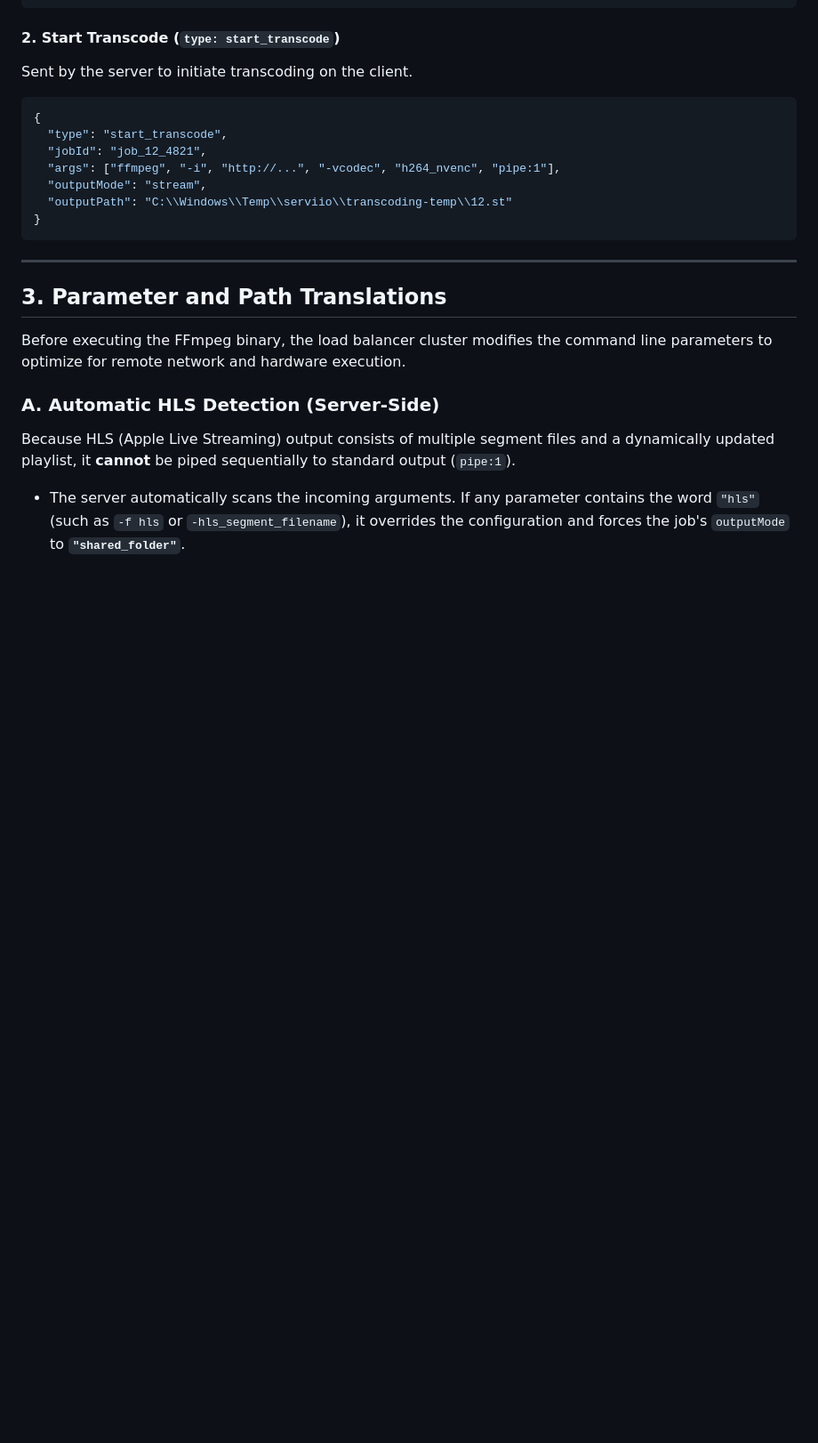
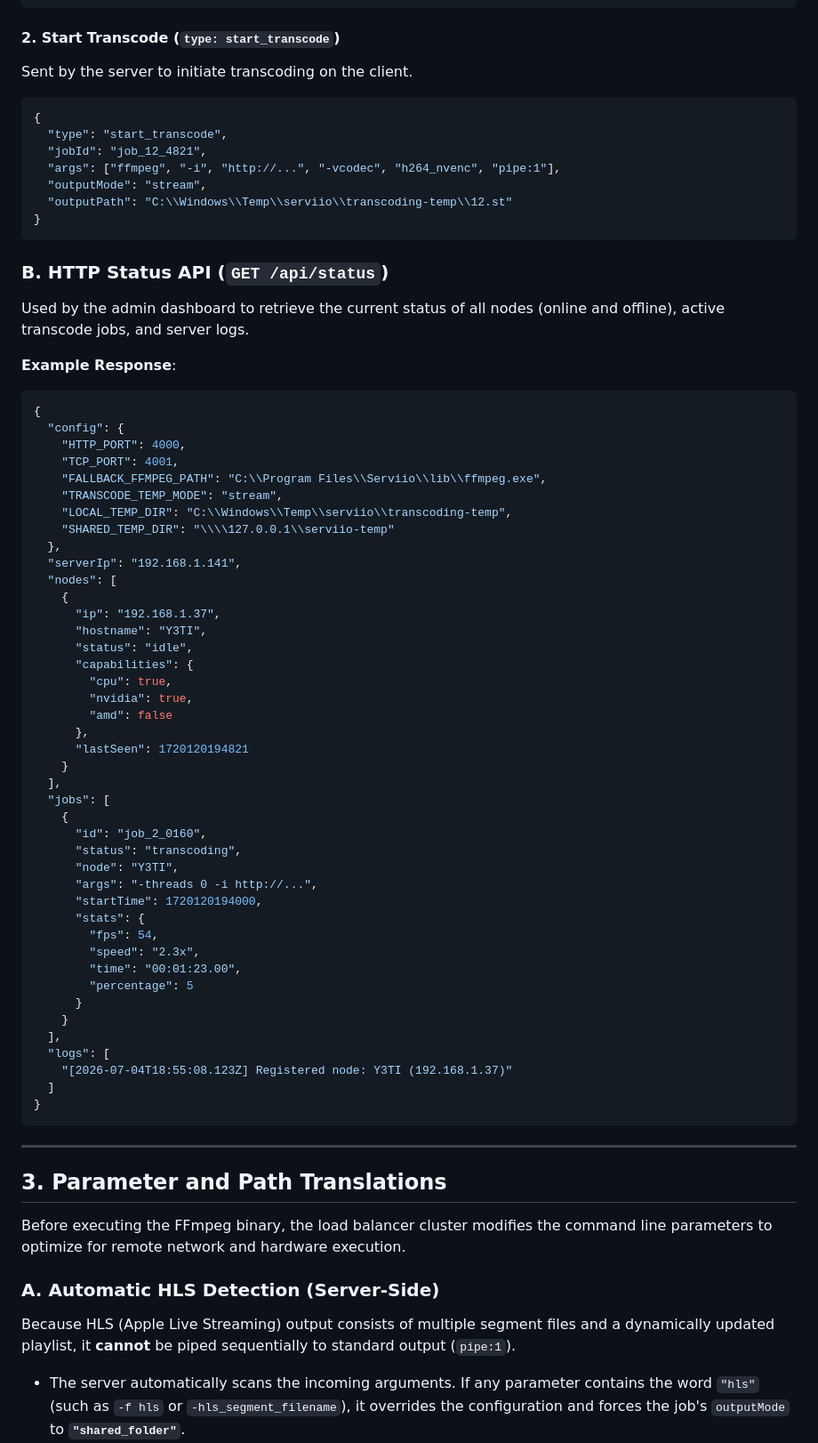
Before and after one commit to y3tiCrypto/ffmpeg-loadbalancer, a Markdown page: docs/protocol.md, the part around the change. Shown at 89% size. GitHub-like rendering; blank space fills up the shorter version.

Commit message:
Update API spec and overlay closing instructions in documentation

````diff
--- a/docs/protocol.md
+++ b/docs/protocol.md
@@ -64,6 +64,55 @@ Sent by the server to initiate transcoding on the client.
 }
 ```
 
+### B. HTTP Status API (`GET /api/status`)
+Used by the admin dashboard to retrieve the current status of all nodes (online and offline), active transcode jobs, and server logs.
+
+**Example Response**:
+```json
+{
+  "config": {
+    "HTTP_PORT": 4000,
+    "TCP_PORT": 4001,
+    "FALLBACK_FFMPEG_PATH": "C:\\Program Files\\Serviio\\lib\\ffmpeg.exe",
+    "TRANSCODE_TEMP_MODE": "stream",
+    "LOCAL_TEMP_DIR": "C:\\Windows\\Temp\\serviio\\transcoding-temp",
+    "SHARED_TEMP_DIR": "\\\\127.0.0.1\\serviio-temp"
+  },
+  "serverIp": "192.168.1.141",
+  "nodes": [
+    {
+      "ip": "192.168.1.37",
+      "hostname": "Y3TI",
+      "status": "idle",
+      "capabilities": {
+        "cpu": true,
+        "nvidia": true,
+        "amd": false
+      },
+      "lastSeen": 1720120194821
+    }
+  ],
+  "jobs": [
+    {
+      "id": "job_2_0160",
+      "status": "transcoding",
+      "node": "Y3TI",
+      "args": "-threads 0 -i http://...",
+      "startTime": 1720120194000,
+      "stats": {
+        "fps": 54,
+        "speed": "2.3x",
+        "time": "00:01:23.00",
+        "percentage": 5
+      }
+    }
+  ],
+  "logs": [
+    "[2026-07-04T18:55:08.123Z] Registered node: Y3TI (192.168.1.37)"
+  ]
+}
+```
+
 ---
 
 ## 3. Parameter and Path Translations
````
Also changed, not shown: docs/setup.md (+1 -1 lines).
